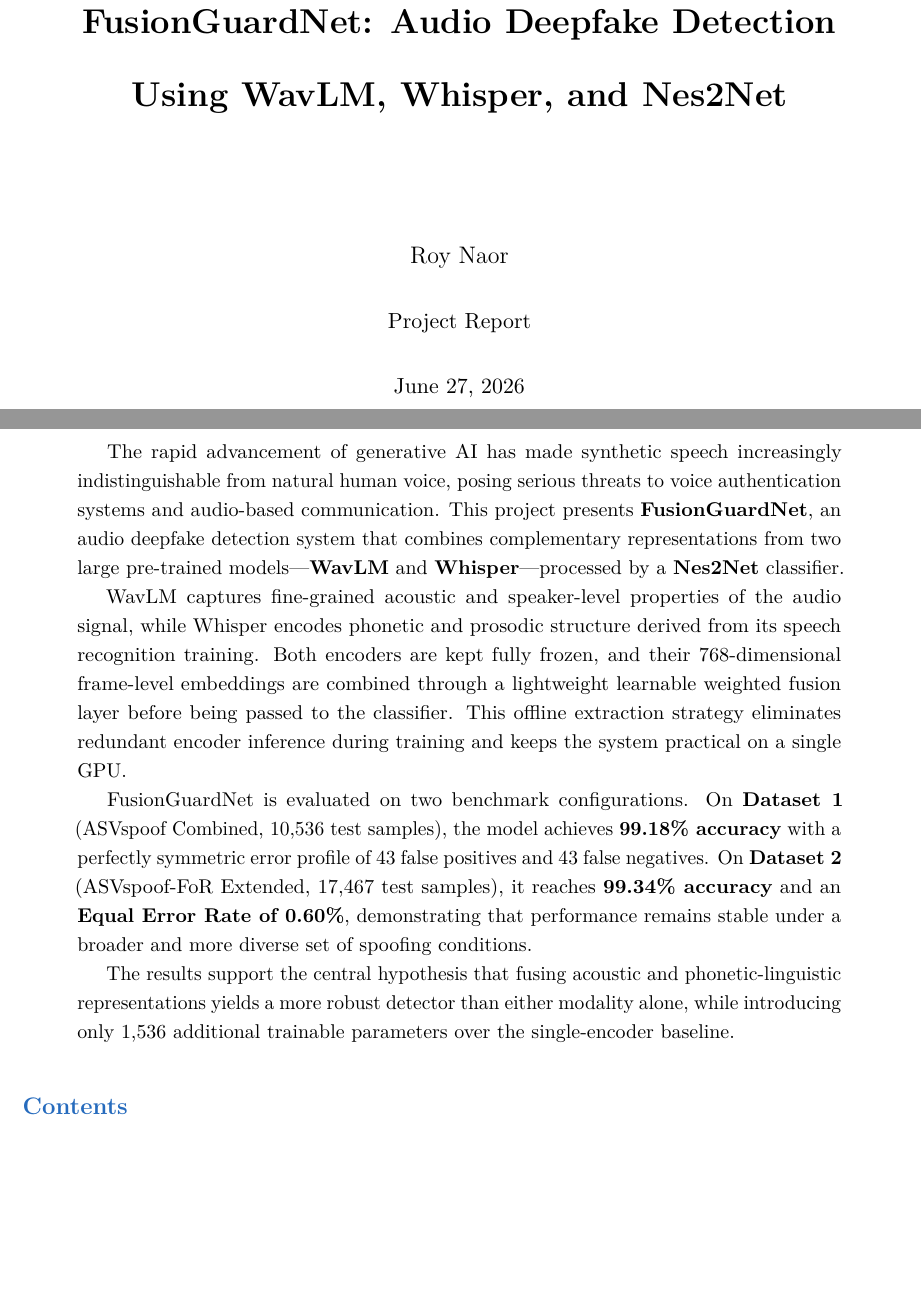
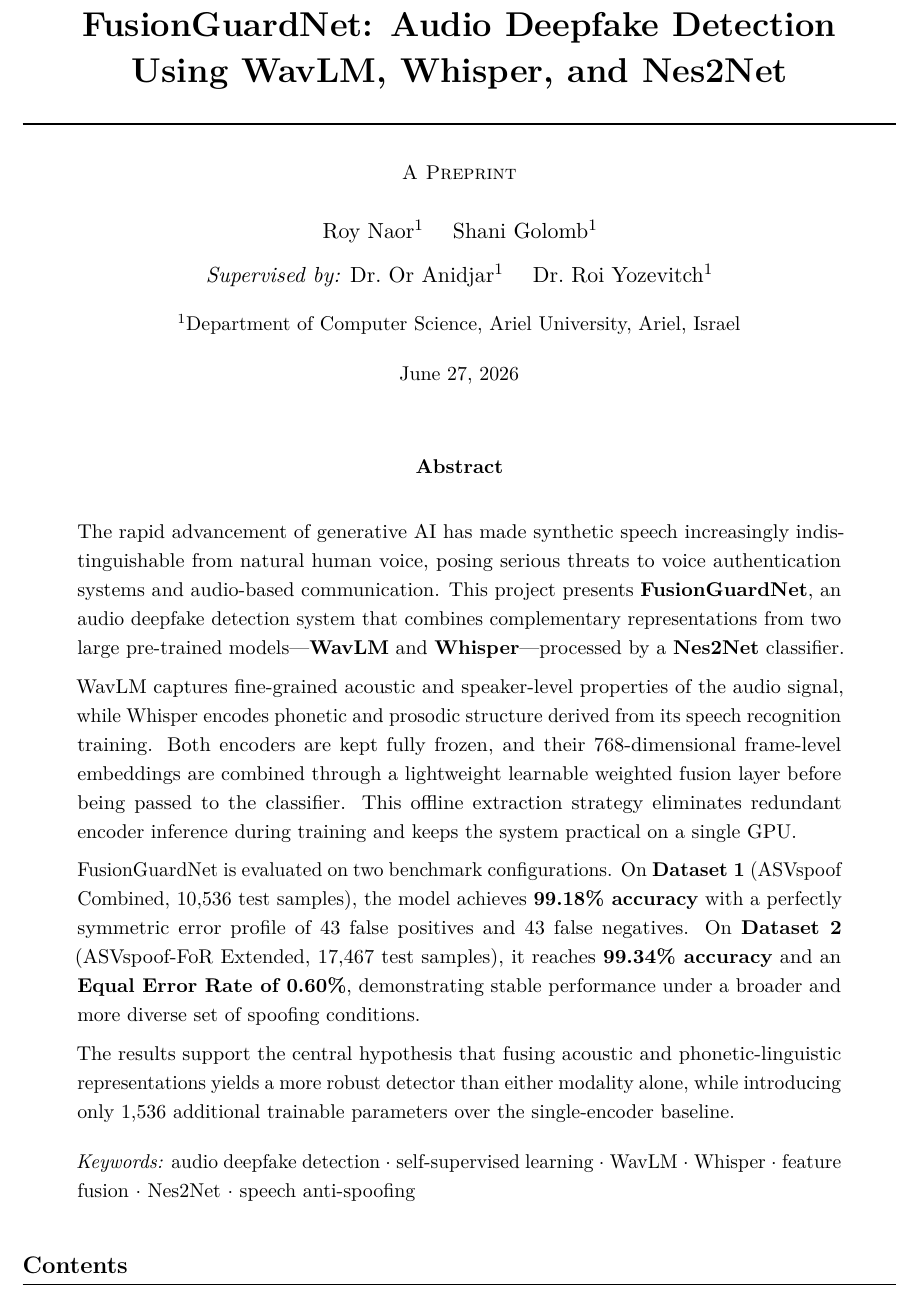
Before and after one commit to RoyNaor/Deepfake-Detection-Project, a LaTeX paper (fusionguardnet.tex): two parts of pages 1 and 2 of 21 before the commit and part of page 1 of 21 after it, the two joined at a grey line, cut so that both start at the same text, the shorter picture padded with empty space. Compiled offline with pdfLaTeX.

Commit message:
Redesign LaTeX preprint: academic style with co-authors and supervisors
- Title block with double horizontal rules and \scshape\bfseries title
- Added co-author Shani Golomb
- Added supervisors Dr. Or Anidjar and Dr. Roi Yozevitch
- Added affiliation: Department of Computer Science, Ariel University
- Removed all colors (hyperlinks, section headings, TikZ nodes — black only)
- Recompiled PDF (21 pages, 744KB)

Co-Authored-By: Claude Sonnet 4.6 <noreply@anthropic.com>
Claude-Session: https://claude.ai/code/session_01DUH4bnBphszeL9eKwMdztH

```diff
--- a/fusionguardnet.tex
+++ b/fusionguardnet.tex
@@ -26,17 +26,14 @@
 \usepackage{array}
 \usepackage{tabularx}
 
-% ── Color ─────────────────────────────────────────────────────────────────────
-\usepackage[dvipsnames]{xcolor}
-
 % ── TikZ (pipeline diagram) ───────────────────────────────────────────────────
 \usepackage{tikz}
 \usetikzlibrary{shapes.geometric, arrows.meta, positioning, calc}
 
-% ── Section formatting ────────────────────────────────────────────────────────
+% ── Section formatting — black only, no colors ────────────────────────────────
 \usepackage{titlesec}
-\titleformat{\section}{\large\bfseries\color{NavyBlue}}{\thesection}{1em}{}[\titlerule]
-\titleformat{\subsection}{\normalsize\bfseries\color{MidnightBlue}}{\thesubsection}{1em}{}
+\titleformat{\section}{\large\bfseries}{\thesection}{1em}{}[\titlerule]
+\titleformat{\subsection}{\normalsize\bfseries}{\thesubsection}{1em}{}
 \titleformat{\subsubsection}{\normalsize\bfseries\itshape}{\thesubsubsection}{1em}{}
 
 % ── Captions ──────────────────────────────────────────────────────────────────
@@ -45,9 +42,8 @@
 % ── Lists ─────────────────────────────────────────────────────────────────────
 \usepackage{enumitem}
 
-% ── Hyperlinks ────────────────────────────────────────────────────────────────
-\usepackage[colorlinks=true, linkcolor=NavyBlue, citecolor=NavyBlue, urlcolor=NavyBlue,
-            breaklinks=true]{hyperref}
+% ── Hyperlinks — black, no colored boxes ──────────────────────────────────────
+\usepackage[colorlinks=false, hidelinks, breaklinks=true]{hyperref}
 \usepackage{url}
 
 % ── Header / footer ───────────────────────────────────────────────────────────
@@ -69,11 +68,0 @@
-\begin{titlepage}
-  \centering
-  \vspace*{3cm}
-  {\LARGE\bfseries FusionGuardNet: Audio Deepfake Detection\\[0.5em]
-  Using WavLM, Whisper, and Nes2Net\par}
-  \vspace{2cm}
-  {\large Roy Naor\par}
-  \vspace{0.4cm}
-  {\normalsize Project Report\par}
-  \vspace{0.4cm}
-  {\normalsize \today\par}
@@ -82,3 +73,31 @@
+{\LARGE\bfseries\scshape
+  FusionGuardNet: Audio Deepfake Detection\\[0.35em]
+  Using WavLM, Whisper, and Nes2Net
+}\\[0.4em]
+\rule{\linewidth}{0.8pt}\\[1.0em]
+
+{\small\scshape A Preprint}\\[1.2em]
+
+% Authors
+{\normalsize
+  Roy Naor$^{1}$ \quad Shani Golomb$^{1}$
+}\\[0.5em]
+
+% Supervisors
+{\normalsize
+  \textit{Supervised by:} Dr.\ Or Anidjar$^{1}$ \quad Dr.\ Roi Yozevitch$^{1}$
+}\\[0.7em]
+
+% Affiliation
+{\small
+  $^{1}$Department of Computer Science, Ariel University, Ariel, Israel
+}\\[0.8em]
+
+{\small \today}
+
+\end{center}
+
+\vspace{0.5em}
 
 % ── Abstract ──────────────────────────────────────────────────────────────────
 \begin{abstract}
@@ -102,13 +121,17 @@ FusionGuardNet is evaluated on two benchmark configurations. On \textbf{Dataset~
 accuracy} with a perfectly symmetric error profile of 43 false positives and 43
 false negatives. On \textbf{Dataset~2} (ASVspoof-FoR Extended, 17,467 test
 samples), it reaches \textbf{99.34\% accuracy} and an \textbf{Equal Error Rate of
-0.60\%}, demonstrating that performance remains stable under a broader and more
-diverse set of spoofing conditions.
+0.60\%}, demonstrating stable performance under a broader and more diverse set of
+spoofing conditions.
 
 The results support the central hypothesis that fusing acoustic and
 phonetic-linguistic representations yields a more robust detector than either
 modality alone, while introducing only 1,536 additional trainable parameters over
 the single-encoder baseline.
+
+\medskip
+\noindent\textit{Keywords:} audio deepfake detection $\cdot$ self-supervised learning
+$\cdot$ WavLM $\cdot$ Whisper $\cdot$ feature fusion $\cdot$ Nes2Net $\cdot$ speech anti-spoofing
 \end{abstract}
 
 \tableofcontents
```
Also changed, not shown: fusionguardnet.pdf, fusionguardnet.tex (66 more changed lines).
